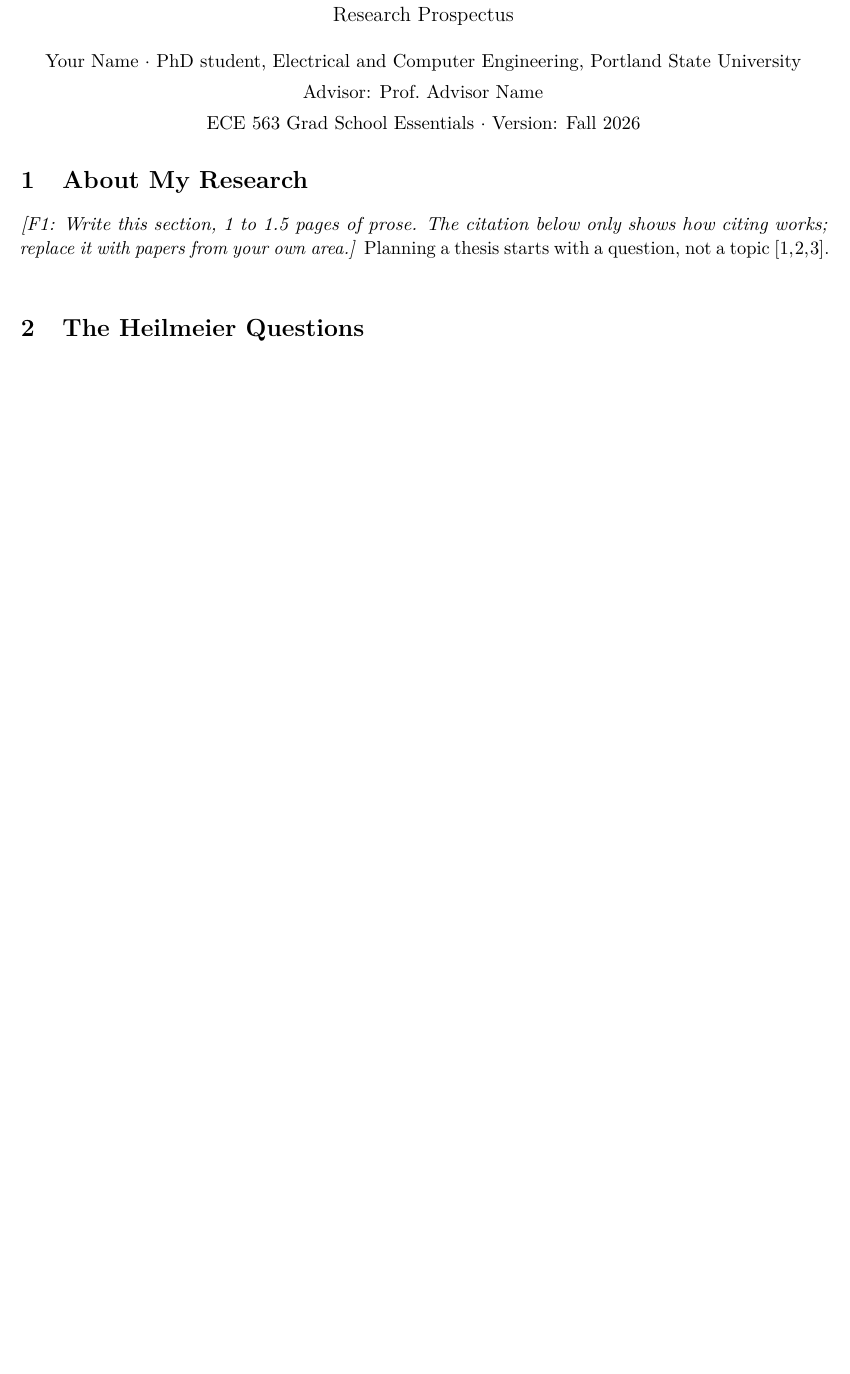
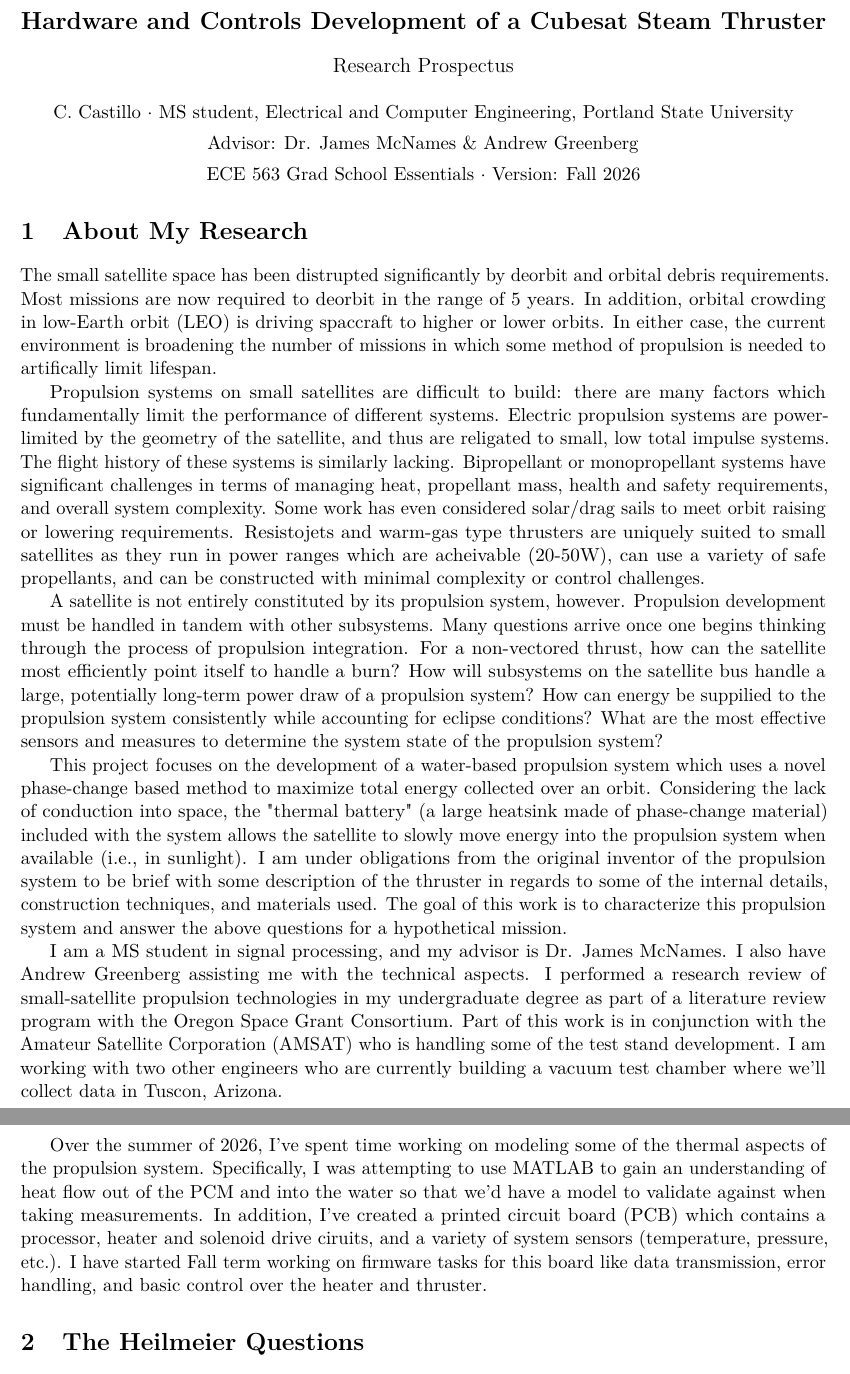
Before and after one commit to camstillo/PropulsionThesisWork, a LaTeX document (main.tex, which reads sections/about_my_research.tex): part of page 1 of 4 before the commit and two parts of pages 1 and 2 of 5 after it, the two joined at a grey line, cut at the place of the change, the shorter picture padded with empty space. Compiled offline with pdfLaTeX.

Commit message:
Updated with section 1

```diff
--- a/main.tex
+++ b/main.tex
@@ -45,10 +45,10 @@
 \graphicspath{{figures/}}
 
 % ---------------------------------------------------------------- your details
-\newcommand{\prospectustitle}{Working Title of Your Thesis Research}
-\newcommand{\studentname}{Your Name}
-\newcommand{\degree}{PhD student}    % or: MS thesis student
-\newcommand{\advisorname}{Prof.\ Advisor Name}
+\newcommand{\prospectustitle}{Hardware and Controls Development of a Cubesat Steam Thruster}
+\newcommand{\studentname}{C. Castillo}
+\newcommand{\degree}{MS student}    % or: MS thesis student
+\newcommand{\advisorname}{Dr. James McNames \& Andrew Greenberg}
 
 \hypersetup{pdftitle={\prospectustitle}, pdfauthor={\studentname}}
 
--- a/sections/about_my_research.tex
+++ b/sections/about_my_research.tex
@@ -12,6 +12,14 @@
 
 \section{About My Research}
 
-\textit{[F1: Write this section, 1 to 1.5 pages of prose. The citation below
-only shows how citing works; replace it with papers from your own area.]}
-Planning a thesis starts with a question, not a topic~\cite{booth2016,single2010,machi2016}.
+The small satellite space has been distrupted significantly by deorbit and orbital debris requirements. Most missions are now required to deorbit in the range of 5 years. In addition, orbital crowding in low-Earth orbit (LEO) is driving spaccraft to higher or lower orbits. In either case, the current environment is broadening the number of missions in which some method of propulsion is needed to artifically limit lifespan.
+
+Propulsion systems on small satellites are difficult to build: there are many factors which fundamentally limit the performance of different systems. Electric propulsion systems are power-limited by the geometry of the satellite, and thus are religated to small, low total impulse systems. The flight history of these systems is similarly lacking. Bipropellant or monopropellant systems have significant challenges in terms of managing heat, propellant mass, health and safety requirements, and overall system complexity. Some work has even considered solar/drag sails to meet orbit raising or lowering requirements. Resistojets and warm-gas type thrusters are uniquely suited to small satellites as they run in power ranges which are acheivable (20-50W), can use a variety of safe propellants, and can be constructed with minimal complexity or control challenges.
+
+A satellite is not entirely constituted by its propulsion system, however. Propulsion development must be handled in tandem with other subsystems. Many questions arrive once one begins thinking through the process of propulsion integration. For a non-vectored thrust, how can the satellite most efficiently point itself to handle a burn? How will subsystems on the satellite bus handle a large, potentially long-term power draw of a propulsion system? How can energy be suppilied to the propulsion system consistently while accounting for eclipse conditions? What are the most effective sensors and measures to determine the system state of the propulsion system?
+
+This project focuses on the development of a water-based propulsion system which uses a novel phase-change based method to maximize total energy collected over an orbit. Considering the lack of conduction into space, the "thermal battery" (a large heatsink made of phase-change material) included with the system allows the satellite to slowly move energy into the propulsion system when available (i.e., in sunlight). I am under obligations from the original inventor of the propulsion system to be brief with some description of the thruster in regards to some of the internal details, construction techniques, and materials used. The goal of this work is to characterize this propulsion system and answer the above questions for a hypothetical mission.
+
+I am a MS student in signal processing, and my advisor is Dr. James McNames. I also have Andrew Greenberg assisting me with the technical aspects. I performed a research review of small-satellite propulsion technologies in my undergraduate degree as part of a literature review program with the Oregon Space Grant Consortium. Part of this work is in conjunction with the Amateur Satellite Corporation (AMSAT) who is handling some of the test stand development. I am working with two other engineers who are currently building a vacuum test chamber where we'll collect data in Tuscon, Arizona.
+
+Over the summer of 2026, I've spent time working on modeling some of the thermal aspects of the propulsion system. Specifically, I was attempting to use MATLAB to gain an understanding of heat flow out of the PCM and into the water so that we'd have a model to validate against when taking measurements. In addition, I've created a printed circuit board (PCB) which contains a processor, heater and solenoid drive ciruits, and a variety of system sensors (temperature, pressure, etc.). I have started Fall term working on firmware tasks for this board like data transmission, error handling, and basic control over the heater and thruster.
```
